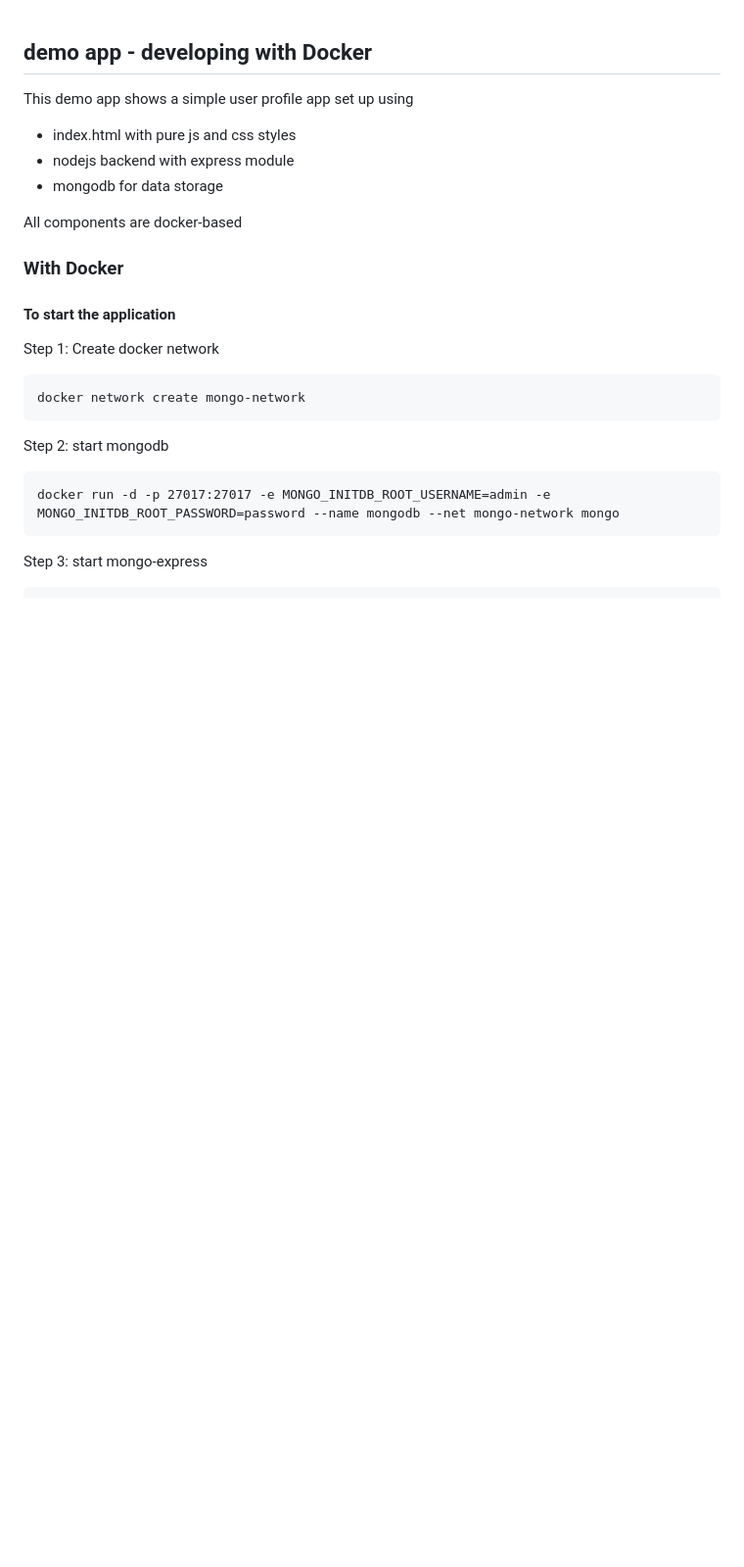
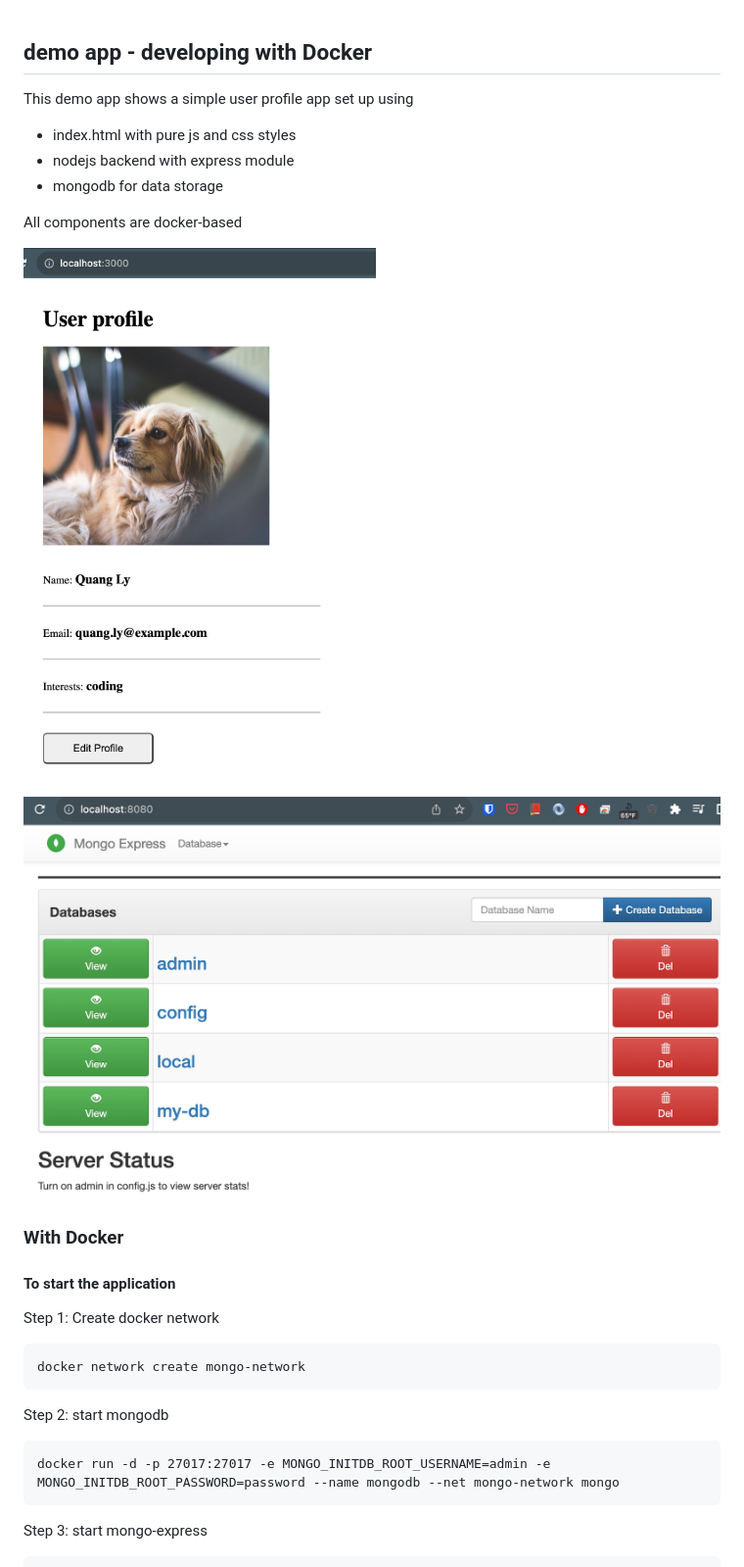
Before and after one commit to quangly/docker_lab, a Markdown page: README.md, the part around the change. Shown: that part at 98% size. Rendered like a GitHub page; pictures changed too: images/app.png (added), images/mongo-express.png (added); blank space fills up the shorter version.

```diff
--- a/README.md
+++ b/README.md
@@ -6,6 +6,11 @@ This demo app shows a simple user profile app set up using
 - mongodb for data storage
 
 All components are docker-based
+
+![alt text](images/app.png)
+![alt text](images/mongo-express.png)
+
+
 
 ### With Docker
 
```
Also changed, not shown: docker-commands.md (+2 -2 lines), 2 other files.
